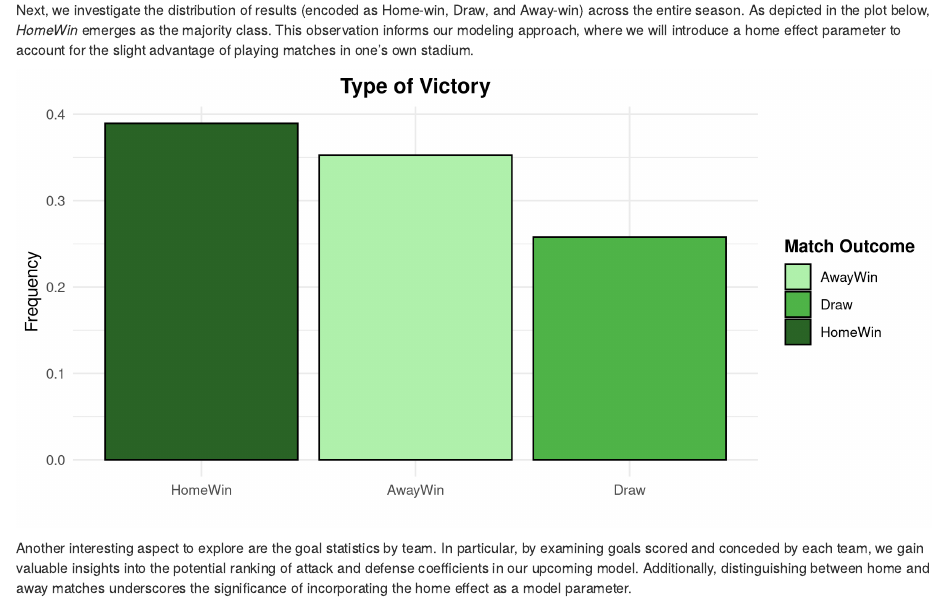
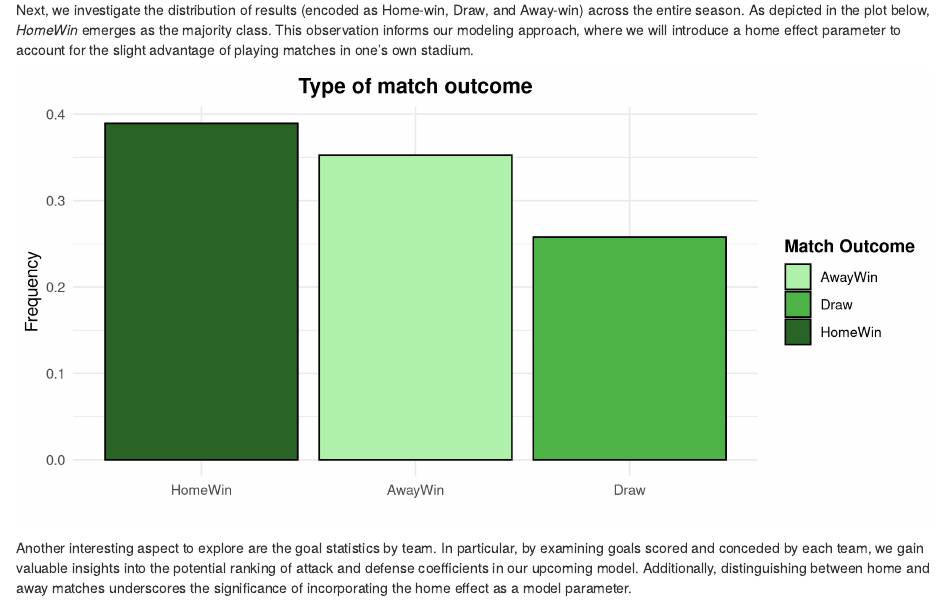
Before and after one commit to giuliofantuzzi/BayesianFootballModelling, an R Markdown document (report/report.Rmd): the page in a window 1100 px wide, from 3300 px down. Rendered offline with R 4.5, knitr and Pandoc, with nearby package versions; drawn as R Markdown's standard HTML page in place of the format the file asks for.

Commit message:
Corrected typo in plot title

```diff
--- a/report/report.Rmd
+++ b/report/report.Rmd
@@ -193,7 +193,7 @@ SerieA_data %>%
   ggplot(aes(x = reorder(FinalResult, -n), y = n/nrow(SerieA_data), fill = FinalResult)) +
   geom_bar(stat = "identity",col="black") +
   theme_minimal() +
-  labs(x = "", y = "Frequency", title = "Type of Victory",fill = "Match Outcome") +
+  labs(x = "", y = "Frequency", title = "Type of match outcome",fill = "Match Outcome") +
   scale_fill_manual(values = c("HomeWin" = "#2A6426",
                                "AwayWin" = "#B0F1AC",
                                "Draw" = "#4FB448"))+
```
